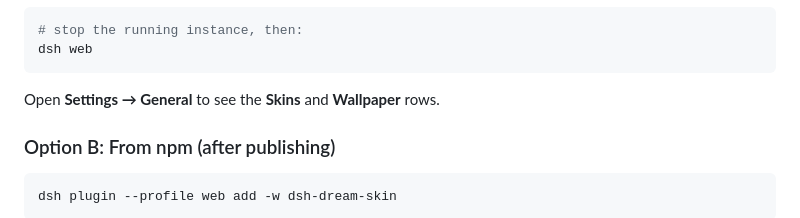
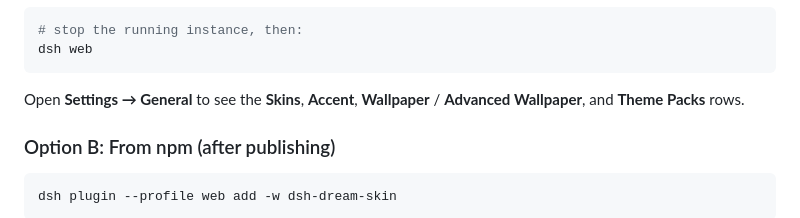
Before and after one commit to Max-Null/dsh-dream-skin, a Markdown page: README.en.md, the part around the change. GitHub-like rendering.

Commit message:
docs: update EN install description to list all settings rows

````diff
--- a/README.en.md
+++ b/README.en.md
@@ -132,7 +132,7 @@ Then **restart** the web server:
 dsh web
 ```
 
-Open **Settings → General** to see the **Skins** and **Wallpaper** rows.
+Open **Settings → General** to see the **Skins**, **Accent**, **Wallpaper** / **Advanced Wallpaper**, and **Theme Packs** rows.
 
 ### Option B: From npm (after publishing)
 
````
